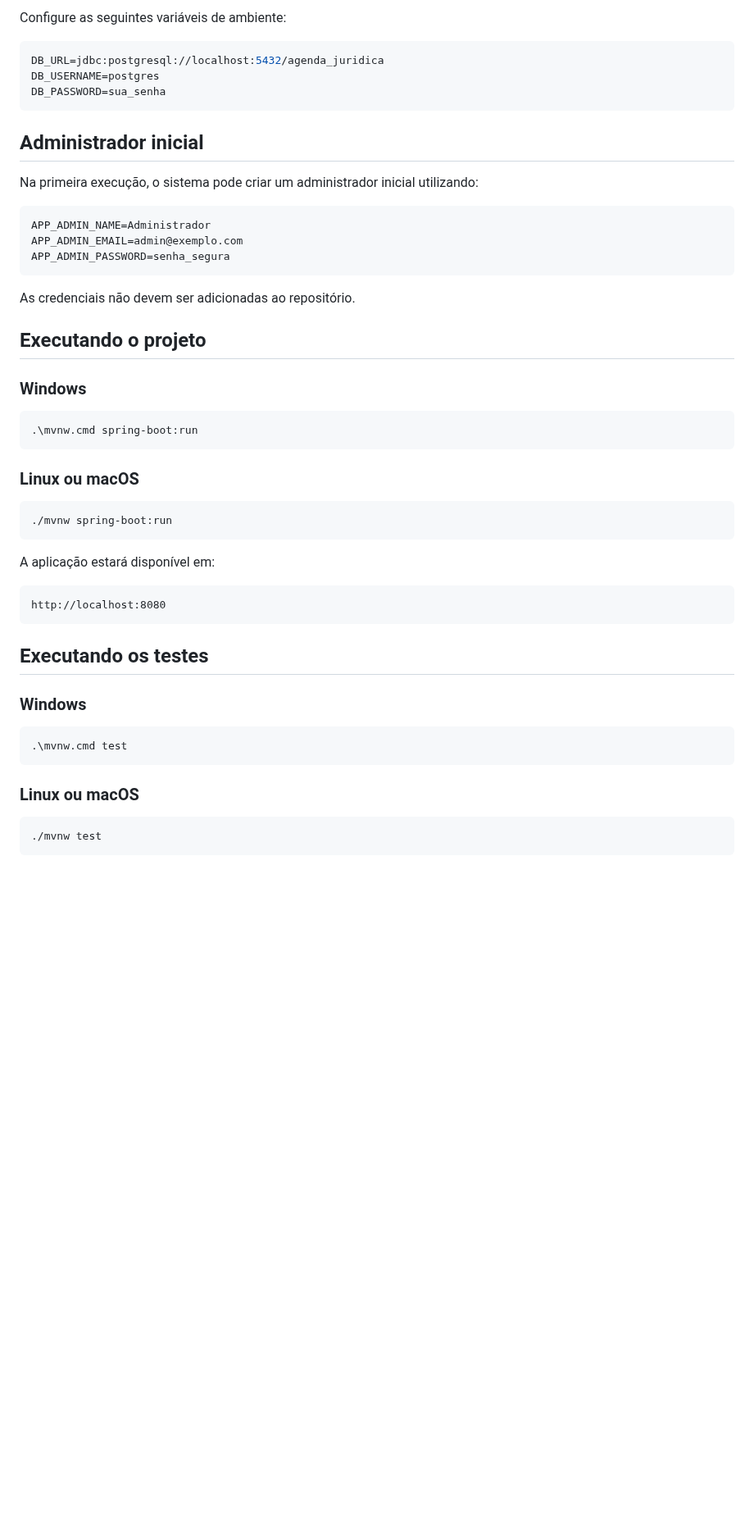
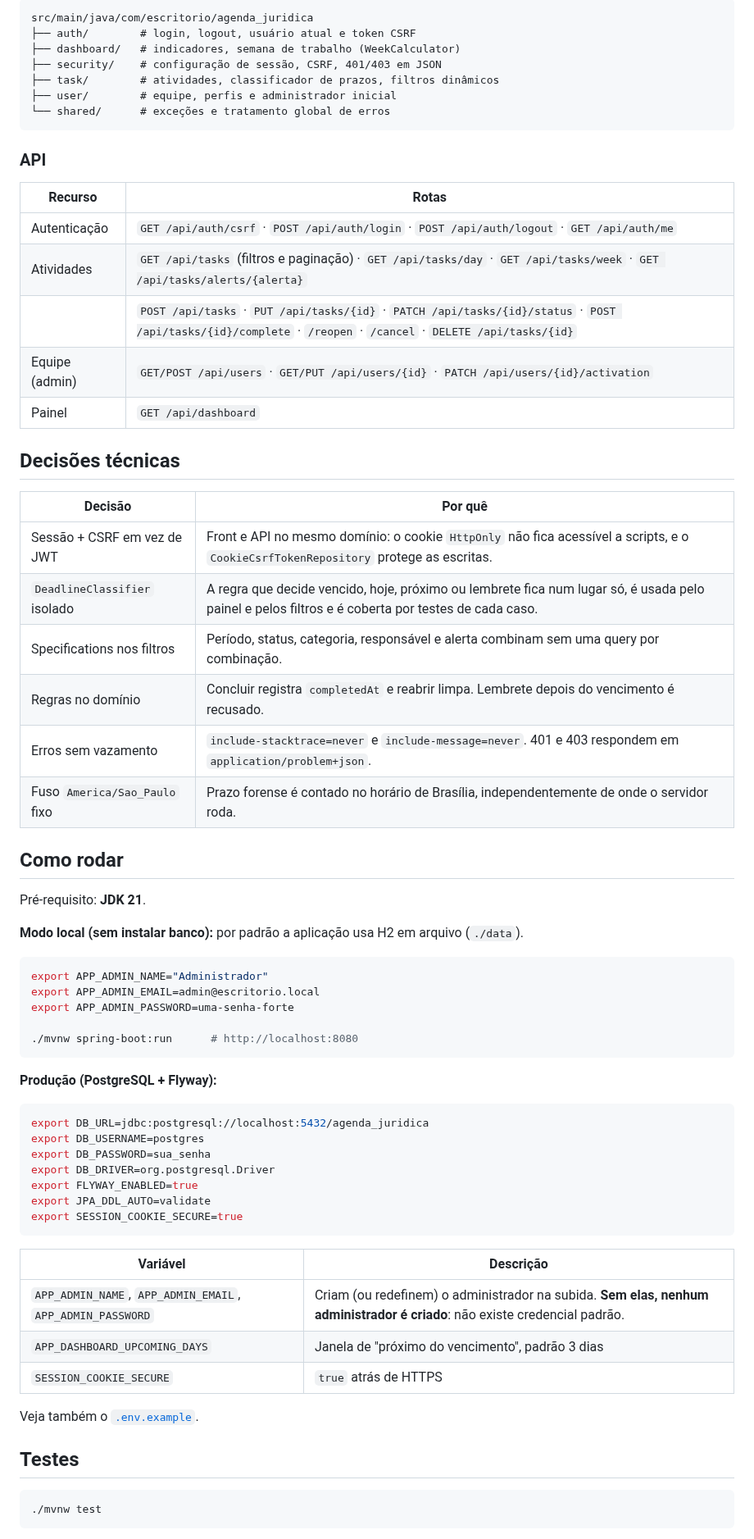
Before and after one commit to Tutzdev/sistema-agenda-juridica, a Markdown page: README.md, the part around one of its changes. Shown at 82% size. GitHub-like rendering; blank space fills up the shorter version.

````diff
--- a/README.md
+++ b/README.md
@@ -70,54 +44,71 @@ CREATE DATABASE agenda_juridica;
 ```
 
-Configure as seguintes variáveis de ambiente:
-
-```env
-DB_URL=jdbc:postgresql://localhost:5432/agenda_juridica
-DB_USERNAME=postgres
-DB_PASSWORD=sua_senha
+```text
+src/main/java/com/escritorio/agenda_juridica
+├── auth/        # login, logout, usuário atual e token CSRF
+├── dashboard/   # indicadores, semana de trabalho (WeekCalculator)
+├── security/    # configuração de sessão, CSRF, 401/403 em JSON
+├── task/        # atividades, classificador de prazos, filtros dinâmicos
+├── user/        # equipe, perfis e administrador inicial
+└── shared/      # exceções e tratamento global de erros
 ```
 
-## Administrador inicial
+### API
 
-Na primeira execução, o sistema pode criar um administrador inicial utilizando:
+| Recurso | Rotas |
+| --- | --- |
+| Autenticação | `GET /api/auth/csrf` · `POST /api/auth/login` · `POST /api/auth/logout` · `GET /api/auth/me` |
+| Atividades | `GET /api/tasks` (filtros e paginação) · `GET /api/tasks/day` · `GET /api/tasks/week` · `GET /api/tasks/alerts/{alerta}` |
+| | `POST /api/tasks` · `PUT /api/tasks/{id}` · `PATCH /api/tasks/{id}/status` · `POST /api/tasks/{id}/complete` · `/reopen` · `/cancel` · `DELETE /api/tasks/{id}` |
+| Equipe (admin) | `GET/POST /api/users` · `GET/PUT /api/users/{id}` · `PATCH /api/users/{id}/activation` |
+| Painel | `GET /api/dashboard` |
 
-```env
-APP_ADMIN_NAME=Administrador
-APP_ADMIN_EMAIL=admin@exemplo.com
-APP_ADMIN_PASSWORD=senha_segura
+## Decisões técnicas
+
+| Decisão | Por quê |
+| --- | --- |
+| Sessão + CSRF em vez de JWT | Front e API no mesmo domínio: o cookie `HttpOnly` não fica acessível a scripts, e o `CookieCsrfTokenRepository` protege as escritas. |
+| `DeadlineClassifier` isolado | A regra que decide vencido, hoje, próximo ou lembrete fica num lugar só, é usada pelo painel e pelos filtros e é coberta por testes de cada caso. |
+| Specifications nos filtros | Período, status, categoria, responsável e alerta combinam sem uma query por combinação. |
+| Regras no domínio | Concluir registra `completedAt` e reabrir limpa. Lembrete depois do vencimento é recusado. |
+| Erros sem vazamento | `include-stacktrace=never` e `include-message=never`. 401 e 403 respondem em `application/problem+json`. |
+| Fuso `America/Sao_Paulo` fixo | Prazo forense é contado no horário de Brasília, independentemente de onde o servidor roda. |
+
+## Como rodar
+
+Pré-requisito: **JDK 21**.
+
+**Modo local (sem instalar banco):** por padrão a aplicação usa H2 em arquivo (`./data`).
+
+```bash
+export APP_ADMIN_NAME="Administrador"
+export APP_ADMIN_EMAIL=admin@escritorio.local
+export APP_ADMIN_PASSWORD=uma-senha-forte
+
+./mvnw spring-boot:run      # http://localhost:8080
 ```
 
-As credenciais não devem ser adicionadas ao repositório.
+**Produção (PostgreSQL + Flyway):**
 
-## Executando o projeto
-
-### Windows
-
-```powershell
-.\mvnw.cmd spring-boot:run
+```bash
+export DB_URL=jdbc:postgresql://localhost:5432/agenda_juridica
+export DB_USERNAME=postgres
+export DB_PASSWORD=sua_senha
+export DB_DRIVER=org.postgresql.Driver
+export FLYWAY_ENABLED=true
+export JPA_DDL_AUTO=validate
+export SESSION_COOKIE_SECURE=true
 ```
 
-### Linux ou macOS
+| Variável | Descrição |
+| --- | --- |
+| `APP_ADMIN_NAME`, `APP_ADMIN_EMAIL`, `APP_ADMIN_PASSWORD` | Criam (ou redefinem) o administrador na subida. **Sem elas, nenhum administrador é criado**: não existe credencial padrão. |
+| `APP_DASHBOARD_UPCOMING_DAYS` | Janela de "próximo do vencimento", padrão 3 dias |
+| `SESSION_COOKIE_SECURE` | `true` atrás de HTTPS |
 
-```bash
-./mvnw spring-boot:run
-```
+Veja também o [`.env.example`](.env.example).
 
-A aplicação estará disponível em:
-
-```text
-http://localhost:8080
-```
-
-## Executando os testes
-
-### Windows
-
-```powershell
-.\mvnw.cmd test
-```
-
-### Linux ou macOS
+## Testes
 
 ```bash
 ./mvnw test
````
Also changed, not shown: other parts of README.md (+44 -139 lines), docs/screenshots/agenda.png (added), docs/screenshots/dashboard.png (added), docs/screenshots/equipe.png (added), docs/screenshots/login.png (added).
